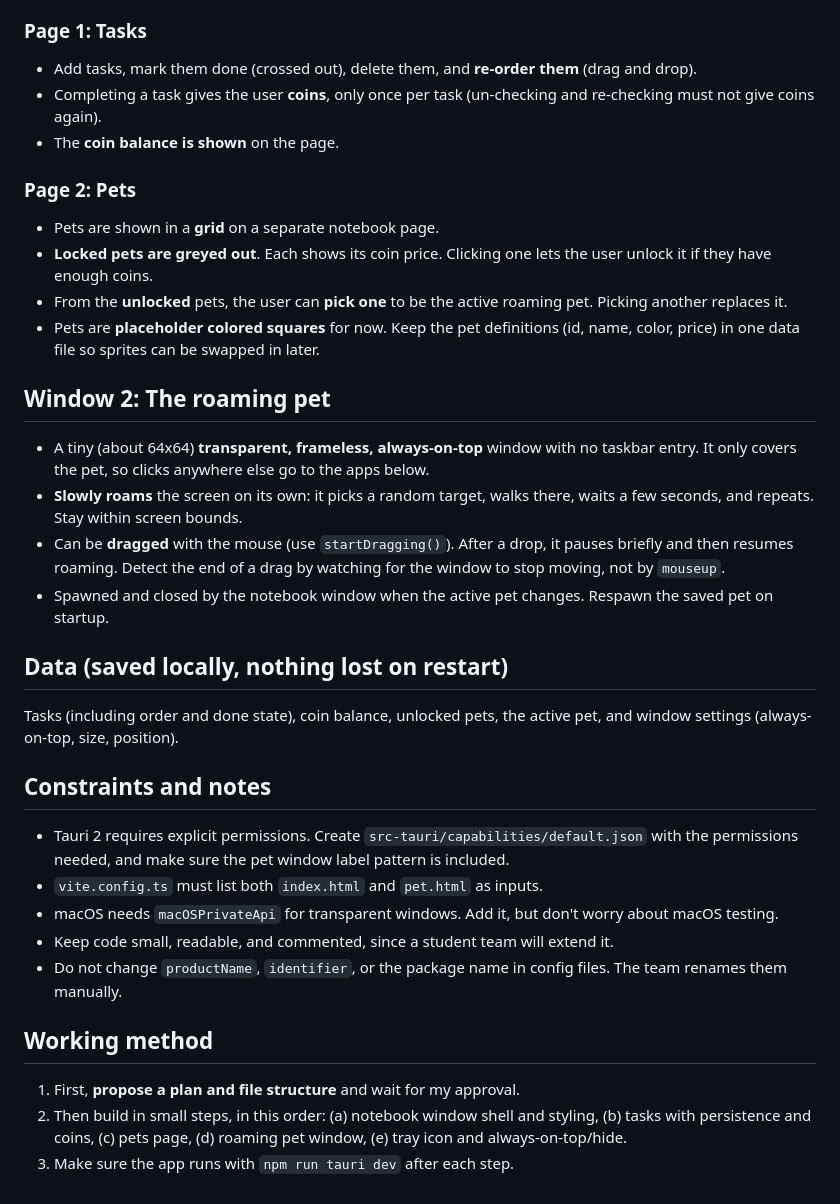
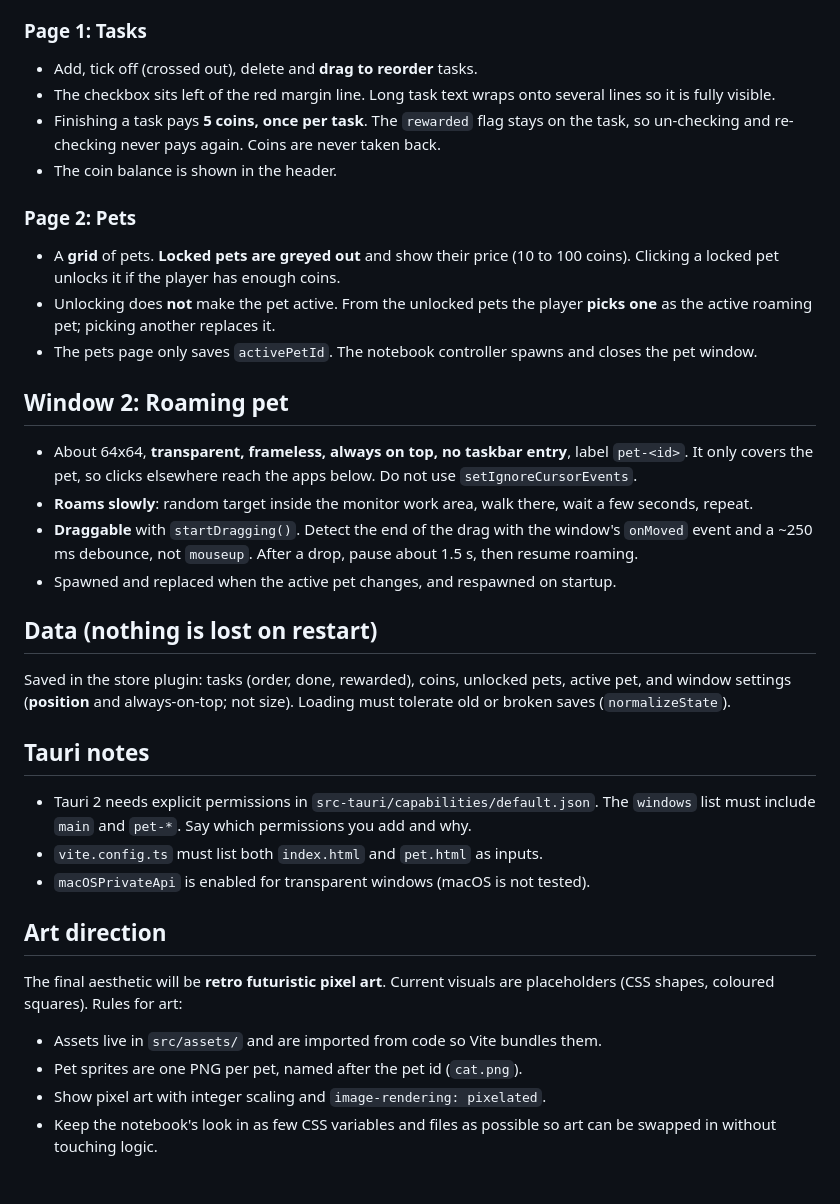
Before and after one commit to okjohanna/testpets, a Markdown page: AGENTS.md, the part around one of its changes. GitHub-like rendering.

```diff
--- a/AGENTS.md
+++ b/AGENTS.md
@@ -29,38 +60,38 @@ The sketch shows a desktop (black), the to-do list window (purple), and a pet (g
 
 ### Page 1: Tasks
 
-- Add tasks, mark them done (crossed out), delete them, and **re-order them** (drag and drop).
-- Completing a task gives the user **coins**, only once per task (un-checking and re-checking must not give coins again).
-- The **coin balance is shown** on the page.
+- Add, tick off (crossed out), delete and **drag to reorder** tasks.
+- The checkbox sits left of the red margin line. Long task text wraps onto several lines so it is fully visible.
+- Finishing a task pays **5 coins, once per task**. The `rewarded` flag stays on the task, so un-checking and re-checking never pays again. Coins are never taken back.
+- The coin balance is shown in the header.
 
 ### Page 2: Pets
 
-- Pets are shown in a **grid** on a separate notebook page.
-- **Locked pets are greyed out**. Each shows its coin price. Clicking one lets the user unlock it if they have enough coins.
-- From the **unlocked** pets, the user can **pick one** to be the active roaming pet. Picking another replaces it.
-- Pets are **placeholder colored squares** for now. Keep the pet definitions (id, name, color, price) in one data file so sprites can be swapped in later.
+- A **grid** of pets. **Locked pets are greyed out** and show their price (10 to 100 coins). Clicking a locked pet unlocks it if the player has enough coins.
+- Unlocking does **not** make the pet active. From the unlocked pets the player **picks one** as the active roaming pet; picking another replaces it.
+- The pets page only saves `activePetId`. The notebook controller spawns and closes the pet window.
 
-## Window 2: The roaming pet
+## Window 2: Roaming pet
 
-- A tiny (about 64x64) **transparent, frameless, always-on-top** window with no taskbar entry. It only covers the pet, so clicks anywhere else go to the apps below.
-- **Slowly roams** the screen on its own: it picks a random target, walks there, waits a few seconds, and repeats. Stay within screen bounds.
-- Can be **dragged** with the mouse (use `startDragging()`). After a drop, it pauses briefly and then resumes roaming. Detect the end of a drag by watching for the window to stop moving, not by `mouseup`.
-- Spawned and closed by the notebook window when the active pet changes. Respawn the saved pet on startup.
+- About 64x64, **transparent, frameless, always on top, no taskbar entry**, label `pet-<id>`. It only covers the pet, so clicks elsewhere reach the apps below. Do not use `setIgnoreCursorEvents`.
+- **Roams slowly**: random target inside the monitor work area, walk there, wait a few seconds, repeat.
+- **Draggable** with `startDragging()`. Detect the end of the drag with the window's `onMoved` event and a ~250 ms debounce, not `mouseup`. After a drop, pause about 1.5 s, then resume roaming.
+- Spawned and replaced when the active pet changes, and respawned on startup.
 
-## Data (saved locally, nothing lost on restart)
+## Data (nothing is lost on restart)
 
-Tasks (including order and done state), coin balance, unlocked pets, the active pet, and window settings (always-on-top, size, position).
+Saved in the store plugin: tasks (order, done, rewarded), coins, unlocked pets, active pet, and window settings (**position** and always-on-top; not size). Loading must tolerate old or broken saves (`normalizeState`).
 
-## Constraints and notes
+## Tauri notes
 
-- Tauri 2 requires explicit permissions. Create `src-tauri/capabilities/default.json` with the permissions needed, and make sure the pet window label pattern is included.
+- Tauri 2 needs explicit permissions in `src-tauri/capabilities/default.json`. The `windows` list must include `main` and `pet-*`. Say which permissions you add and why.
 - `vite.config.ts` must list both `index.html` and `pet.html` as inputs.
-- macOS needs `macOSPrivateApi` for transparent windows. Add it, but don't worry about macOS testing.
-- Keep code small, readable, and commented, since a student team will extend it.
-- Do not change `productName`, `identifier`, or the package name in config files. The team renames them manually.
+- `macOSPrivateApi` is enabled for transparent windows (macOS is not tested).
 
-## Working method
+## Art direction
 
-1. First, **propose a plan and file structure** and wait for my approval.
-2. Then build in small steps, in this order: (a) notebook window shell and styling, (b) tasks with persistence and coins, (c) pets page, (d) roaming pet window, (e) tray icon and always-on-top/hide.
-3. Make sure the app runs with `npm run tauri dev` after each step.
+The final aesthetic will be **retro futuristic pixel art**. Current visuals are placeholders (CSS shapes, coloured squares). Rules for art:
+- Assets live in `src/assets/` and are imported from code so Vite bundles them.
+- Pet sprites are one PNG per pet, named after the pet id (`cat.png`).
+- Show pixel art with integer scaling and `image-rendering: pixelated`.
+- Keep the notebook's look in as few CSS variables and files as possible so art can be swapped in without touching logic.
```
Also changed, not shown: other parts of AGENTS.md (+48 -17 lines).
